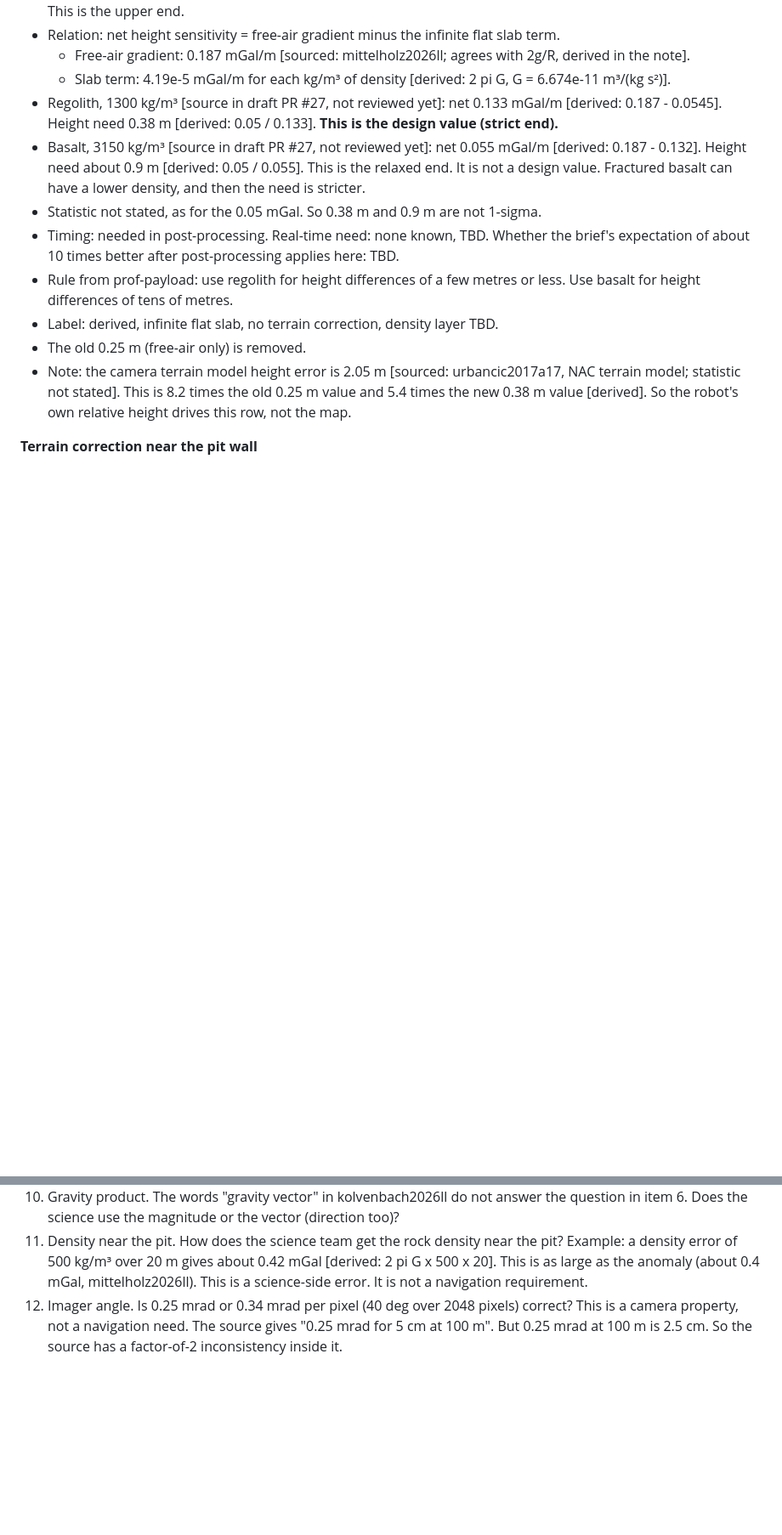
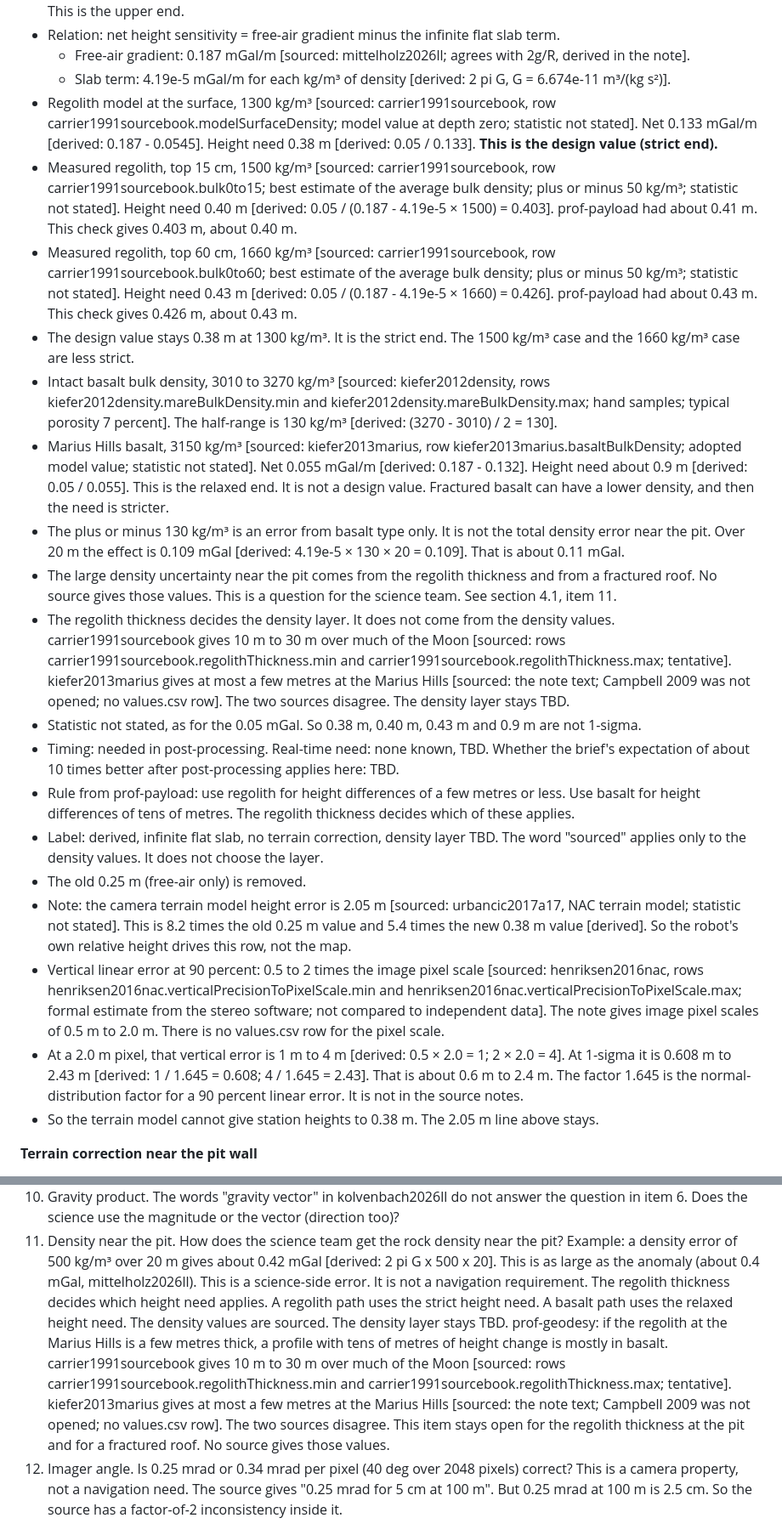
Before and after one commit to d33pk3rn3l/ll-positioning, a Markdown page: docs/requirements-trace.md, 2 parts joined by grey strips. Shown at 85% size. Rendered like a GitHub page; blank space fills up the shorter version.

```diff
--- a/docs/requirements-trace.md
+++ b/docs/requirements-trace.md
@@ -208,14 +208,24 @@ Each row has one layer. Values from different layers are not added.
 - Relation: net height sensitivity = free-air gradient minus the infinite flat slab term.
   - Free-air gradient: 0.187 mGal/m [sourced: mittelholz2026ll; agrees with 2g/R, derived in the note].
   - Slab term: 4.19e-5 mGal/m for each kg/m³ of density [derived: 2 pi G, G = 6.674e-11 m³/(kg s²)].
-- Regolith, 1300 kg/m³ [source in draft PR #27, not reviewed yet]: net 0.133 mGal/m [derived: 0.187 - 0.0545]. Height need 0.38 m [derived: 0.05 / 0.133]. **This is the design value (strict end).**
-- Basalt, 3150 kg/m³ [source in draft PR #27, not reviewed yet]: net 0.055 mGal/m [derived: 0.187 - 0.132]. Height need about 0.9 m [derived: 0.05 / 0.055]. This is the relaxed end. It is not a design value. Fractured basalt can have a lower density, and then the need is stricter.
-- Statistic not stated, as for the 0.05 mGal. So 0.38 m and 0.9 m are not 1-sigma.
+- Regolith model at the surface, 1300 kg/m³ [sourced: carrier1991sourcebook, row carrier1991sourcebook.modelSurfaceDensity; model value at depth zero; statistic not stated]. Net 0.133 mGal/m [derived: 0.187 - 0.0545]. Height need 0.38 m [derived: 0.05 / 0.133]. **This is the design value (strict end).**
+- Measured regolith, top 15 cm, 1500 kg/m³ [sourced: carrier1991sourcebook, row carrier1991sourcebook.bulk0to15; best estimate of the average bulk density; plus or minus 50 kg/m³; statistic not stated]. Height need 0.40 m [derived: 0.05 / (0.187 - 4.19e-5 × 1500) = 0.403]. prof-payload had about 0.41 m. This check gives 0.403 m, about 0.40 m.
+- Measured regolith, top 60 cm, 1660 kg/m³ [sourced: carrier1991sourcebook, row carrier1991sourcebook.bulk0to60; best estimate of the average bulk density; plus or minus 50 kg/m³; statistic not stated]. Height need 0.43 m [derived: 0.05 / (0.187 - 4.19e-5 × 1660) = 0.426]. prof-payload had about 0.43 m. This check gives 0.426 m, about 0.43 m.
+- The design value stays 0.38 m at 1300 kg/m³. It is the strict end. The 1500 kg/m³ case and the 1660 kg/m³ case are less strict.
+- Intact basalt bulk density, 3010 to 3270 kg/m³ [sourced: kiefer2012density, rows kiefer2012density.mareBulkDensity.min and kiefer2012density.mareBulkDensity.max; hand samples; typical porosity 7 percent]. The half-range is 130 kg/m³ [derived: (3270 - 3010) / 2 = 130].
+- Marius Hills basalt, 3150 kg/m³ [sourced: kiefer2013marius, row kiefer2013marius.basaltBulkDensity; adopted model value; statistic not stated]. Net 0.055 mGal/m [derived: 0.187 - 0.132]. Height need about 0.9 m [derived: 0.05 / 0.055]. This is the relaxed end. It is not a design value. Fractured basalt can have a lower density, and then the need is stricter.
+- The plus or minus 130 kg/m³ is an error from basalt type only. It is not the total density error near the pit. Over 20 m the effect is 0.109 mGal [derived: 4.19e-5 × 130 × 20 = 0.109]. That is about 0.11 mGal.
+- The large density uncertainty near the pit comes from the regolith thickness and from a fractured roof. No source gives those values. This is a question for the science team. See section 4.1, item 11.
+- The regolith thickness decides the density layer. It does not come from the density values. carrier1991sourcebook gives 10 m to 30 m over much of the Moon [sourced: rows carrier1991sourcebook.regolithThickness.min and carrier1991sourcebook.regolithThickness.max; tentative]. kiefer2013marius gives at most a few metres at the Marius Hills [sourced: the note text; Campbell 2009 was not opened; no values.csv row]. The two sources disagree. The density layer stays TBD.
+- Statistic not stated, as for the 0.05 mGal. So 0.38 m, 0.40 m, 0.43 m and 0.9 m are not 1-sigma.
 - Timing: needed in post-processing. Real-time need: none known, TBD. Whether the brief's expectation of about 10 times better after post-processing applies here: TBD.
-- Rule from prof-payload: use regolith for height differences of a few metres or less. Use basalt for height differences of tens of metres.
-- Label: derived, infinite flat slab, no terrain correction, density layer TBD.
+- Rule from prof-payload: use regolith for height differences of a few metres or less. Use basalt for height differences of tens of metres. The regolith thickness decides which of these applies.
+- Label: derived, infinite flat slab, no terrain correction, density layer TBD. The word "sourced" applies only to the density values. It does not choose the layer.
 - The old 0.25 m (free-air only) is removed.
 - Note: the camera terrain model height error is 2.05 m [sourced: urbancic2017a17, NAC terrain model; statistic not stated]. This is 8.2 times the old 0.25 m value and 5.4 times the new 0.38 m value [derived]. So the robot's own relative height drives this row, not the map.
+- Vertical linear error at 90 percent: 0.5 to 2 times the image pixel scale [sourced: henriksen2016nac, rows henriksen2016nac.verticalPrecisionToPixelScale.min and henriksen2016nac.verticalPrecisionToPixelScale.max; formal estimate from the stereo software; not compared to independent data]. The note gives image pixel scales of 0.5 m to 2.0 m. There is no values.csv row for the pixel scale.
+- At a 2.0 m pixel, that vertical error is 1 m to 4 m [derived: 0.5 × 2.0 = 1; 2 × 2.0 = 4]. At 1-sigma it is 0.608 m to 2.43 m [derived: 1 / 1.645 = 0.608; 4 / 1.645 = 2.43]. That is about 0.6 m to 2.4 m. The factor 1.645 is the normal-distribution factor for a 90 percent linear error. It is not in the source notes.
+- So the terrain model cannot give station heights to 0.38 m. The 2.05 m line above stays.
 
 **Terrain correction near the pit wall**
 
@@ -270,6 +280,19 @@ Each row has one layer. Values from different layers are not added.
     about 0.42 mGal [derived: 2 pi G x 500 x 20]. This is as large as the
     anomaly (about 0.4 mGal, mittelholz2026ll). This is a science-side error.
     It is not a navigation requirement.
+    The regolith thickness decides which height need applies. A regolith
+    path uses the strict height need. A basalt path uses the relaxed height
+    need. The density values are sourced. The density layer stays TBD.
+    prof-geodesy: if the regolith at the Marius Hills is a few metres thick,
+    a profile with tens of metres of height change is mostly in basalt.
+    carrier1991sourcebook gives 10 m to 30 m over much of the Moon
+    [sourced: rows carrier1991sourcebook.regolithThickness.min and
+    carrier1991sourcebook.regolithThickness.max; tentative].
+    kiefer2013marius gives at most a few metres at the Marius Hills
+    [sourced: the note text; Campbell 2009 was not opened; no values.csv
+    row]. The two sources disagree.
+    This item stays open for the regolith thickness at the pit and for a
+    fractured roof. No source gives those values.
 12. Imager angle. Is 0.25 mrad or 0.34 mrad per pixel (40 deg over 2048
     pixels) correct? This is a camera property, not a navigation need.
     The source gives "0.25 mrad for 5 cm at 100 m". But 0.25 mrad at 100 m
```
Also changed, not shown: STATUS.md (+34 -12 lines).
